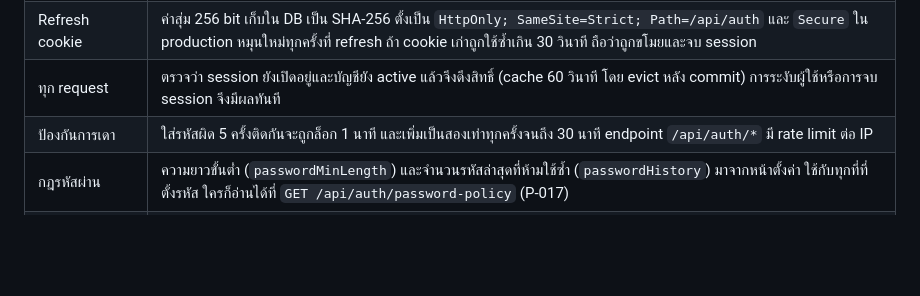
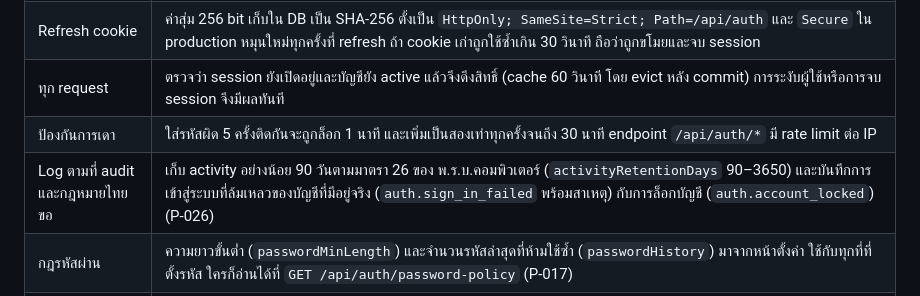
Before and after one commit to mpiumakkho/admin-api-starter, a Markdown page: README.md, the part around the change. Drawn GitHub-style; blank space fills up the shorter version.

Commit message:
docs: the activity log's 90-day minimum and failed sign-ins in the README, the backend tree and the API coverage

```diff
--- a/README.md
+++ b/README.md
@@ -41,6 +41,7 @@ provideUserManagement({ api: HttpAdminApi, apiUrl: '/api', liveUpdates: true }),
 | Refresh cookie | ค่าสุ่ม 256 bit เก็บใน DB เป็น SHA-256 ตั้งเป็น `HttpOnly; SameSite=Strict; Path=/api/auth` และ `Secure` ใน production หมุนใหม่ทุกครั้งที่ refresh ถ้า cookie เก่าถูกใช้ซ้ำเกิน 30 วินาที ถือว่าถูกขโมยและจบ session |
 | ทุก request | ตรวจว่า session ยังเปิดอยู่และบัญชียัง active แล้วจึงดึงสิทธิ์ (cache 60 วินาที โดย evict หลัง commit) การระงับผู้ใช้หรือการจบ session จึงมีผลทันที |
 | ป้องกันการเดา | ใส่รหัสผิด 5 ครั้งติดกันจะถูกล็อก 1 นาที และเพิ่มเป็นสองเท่าทุกครั้งจนถึง 30 นาที endpoint `/api/auth/*` มี rate limit ต่อ IP |
+| Log ตามที่ audit และกฎหมายไทยขอ | เก็บ activity อย่างน้อย 90 วันตามมาตรา 26 ของ พ.ร.บ.คอมพิวเตอร์ (`activityRetentionDays` 90–3650) และบันทึกการเข้าสู่ระบบที่ล้มเหลวของบัญชีที่มีอยู่จริง (`auth.sign_in_failed` พร้อมสาเหตุ) กับการล็อกบัญชี (`auth.account_locked`) (P-026) |
 | กฎรหัสผ่าน | ความยาวขั้นต่ำ (`passwordMinLength`) และจำนวนรหัสล่าสุดที่ห้ามใช้ซ้ำ (`passwordHistory`) มาจากหน้าตั้งค่า ใช้กับทุกที่ที่ตั้งรหัส ใครก็อ่านได้ที่ `GET /api/auth/password-policy` (P-017) |
 | รหัสสำรองของ two-step sign-in | เปิด two-step sign-in แล้วได้รหัสใช้ครั้งเดียว 10 รหัส (`abcde-fghjk`) แสดงครั้งเดียว เก็บเป็น hash แบบรหัสผ่าน ใช้แทนรหัสจากแอปได้ทุกที่ที่ถามรหัส สร้างชุดใหม่ได้ที่ `POST /api/me/recovery-codes` (ต้องยืนยันตัวตนซ้ำ) ปิด two-step sign-in แล้วรหัสถูกลบ (P-025) |
 | Two-step sign-in ตาม role | role ใน `twoFactorRoleIds` ของหน้าตั้งค่าต้องเปิด two-step sign-in ก่อน ระหว่างนั้นทุก request ตอบ 403 `two_factor_mandatory` ยกเว้นสิ่งที่ใช้เปิดมัน (P-016) |
```
Also changed, not shown: docs/API-COVERAGE.md (+5 -5 lines), trees/BACKEND.md (+1 -1 lines).
